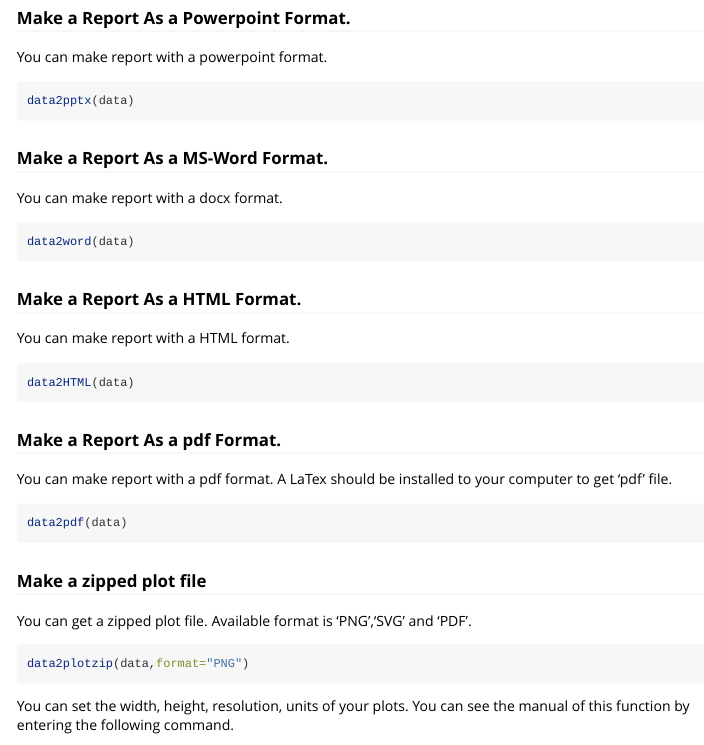
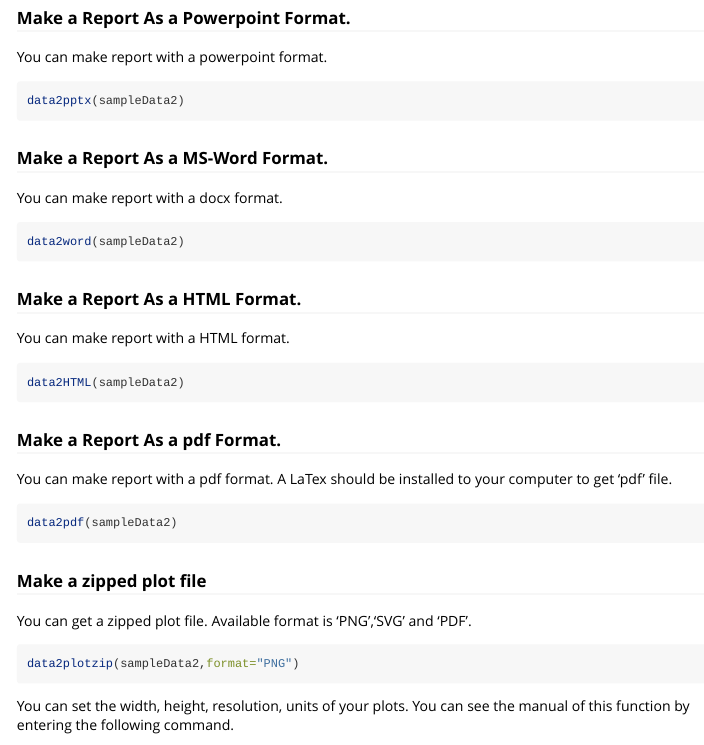
Before and after one commit to cardiomoon/webr, an R Markdown document (vignettes/pptxList.Rmd): the page in a window 1100 px wide, from 1020 px down. Rendered offline with R 4.5, knitr and Pandoc, with nearby package versions; some code elsewhere in the file could not run offline.

Commit message:
0.1.2
0.1.2

````diff
--- a/vignettes/pptxList.Rmd
+++ b/vignettes/pptxList.Rmd
@@ -50,7 +50,7 @@ df2FlexTable(sampleData2)
 You can make report with a powerpoint format.
 
 ```{r,eval=FALSE}
-data2pptx(data)
+data2pptx(sampleData2)
 ```
 
 ### Make a Report As a MS-Word Format.
@@ -58,7 +58,7 @@ data2pptx(data)
 You can make report with a docx format.
 
 ```{r,eval=FALSE}
-data2word(data)
+data2word(sampleData2)
 ```
 
 ### Make a Report As a HTML Format.
@@ -66,7 +66,7 @@ data2word(data)
 You can make report with a HTML format.
 
 ```{r,eval=FALSE}
-data2HTML(data)
+data2HTML(sampleData2)
 ```
 
 ### Make a Report As a pdf Format.
@@ -74,7 +74,7 @@ data2HTML(data)
 You can make report with a pdf format. A LaTex should be installed to your computer to get 'pdf' file.
 
 ```{r,eval=FALSE}
-data2pdf(data)
+data2pdf(sampleData2)
 ```
 
 ### Make a zipped plot file
@@ -82,7 +82,7 @@ data2pdf(data)
 You can get a zipped plot file. Available format is 'PNG','SVG' and 'PDF'.
 
 ```{r,eval=FALSE}
-data2plotzip(data,format="PNG")
+data2plotzip(sampleData2,format="PNG")
 ```
 
 You can set the width, height, resolution, units of your plots. You can see the manual of this function by entering the following command.
````
Also changed, not shown: 2 other files.
